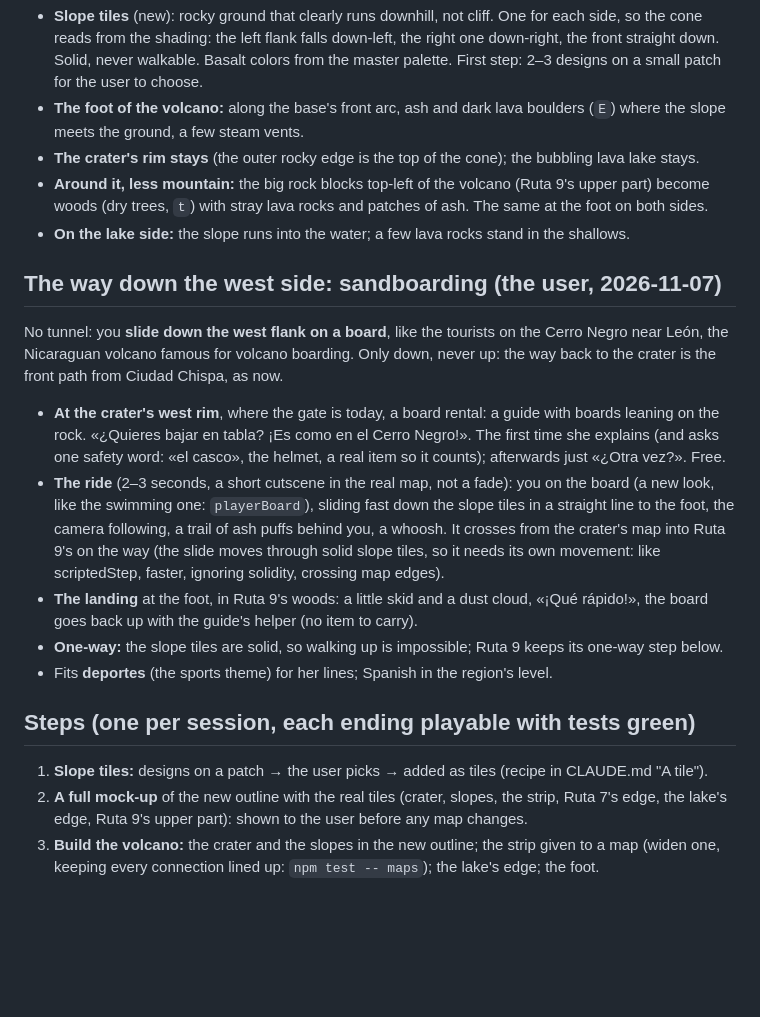
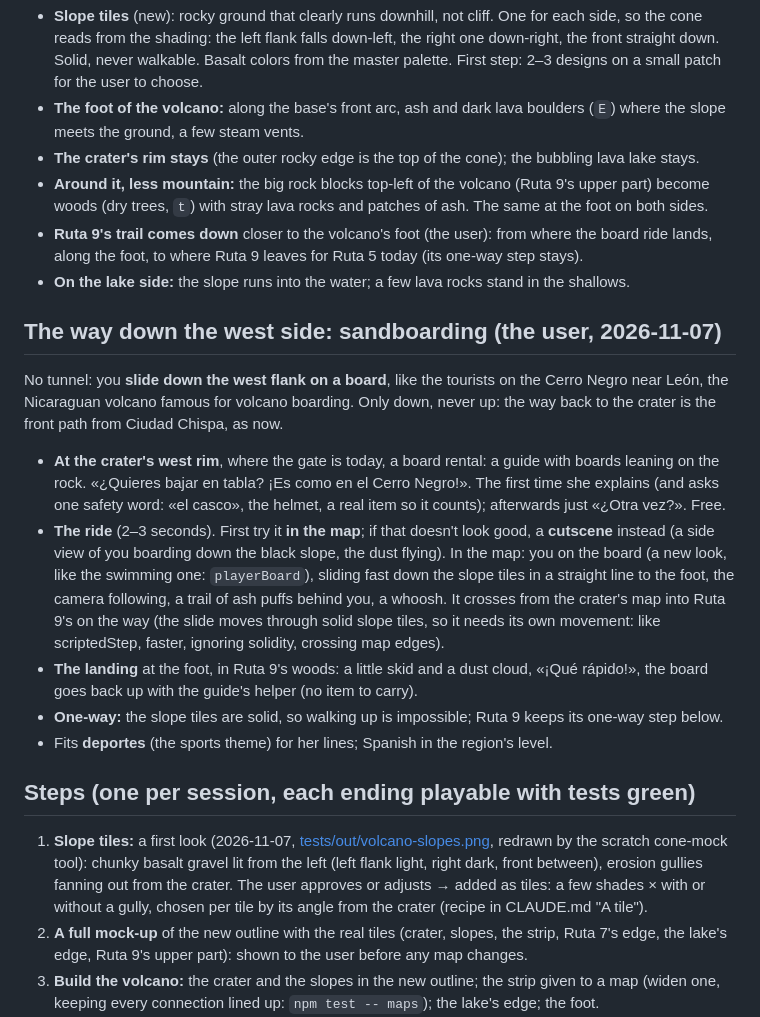
Before and after one commit to erikssonjoakim12/palabritas, a Markdown page: plans/volcano.md, the part around the change. Drawn GitHub-style; blank space fills up the shorter version.

Commit message:
Volcano plan: try the board ride in the map first (a cutscene if not), Ruta 9's trail down by the foot, the slope look's first draft
Co-Authored-By: Claude Opus 5.5 <noreply@anthropic.com>

```diff
--- a/plans/volcano.md
+++ b/plans/volcano.md
@@ -24,6 +24,8 @@ to no map. The lake (`lago`) touches the volcano's east side.
 - **The crater's rim stays** (the outer rocky edge is the top of the cone); the bubbling lava lake stays.
 - **Around it, less mountain:** the big rock blocks top-left of the volcano (Ruta 9's upper part) become woods (dry
   trees, `t`) with stray lava rocks and patches of ash. The same at the foot on both sides.
+- **Ruta 9's trail comes down** closer to the volcano's foot (the user): from where the board ride lands, along the
+  foot, to where Ruta 9 leaves for Ruta 5 today (its one-way step stays).
 - **On the lake side:** the slope runs into the water; a few lava rocks stand in the shallows.
 
 ## The way down the west side: sandboarding (the user, 2026-11-07)
@@ -35,7 +37,8 @@ Ciudad Chispa, as now.
 - **At the crater's west rim**, where the gate is today, a board rental: a guide with boards leaning on the rock.
   «¿Quieres bajar en tabla? ¡Es como en el Cerro Negro!». The first time she explains (and asks one safety word:
   «el casco», the helmet, a real item so it counts); afterwards just «¿Otra vez?». Free.
-- **The ride** (2–3 seconds, a short cutscene in the real map, not a fade): you on the board (a new look, like the
+- **The ride** (2–3 seconds). First try it **in the map**; if that doesn't look good, a **cutscene** instead (a side view of
+  you boarding down the black slope, the dust flying). In the map: you on the board (a new look, like the
   swimming one: `playerBoard`), sliding fast down the slope tiles in a straight line to the foot, the camera
   following, a trail of ash puffs behind you, a whoosh. It crosses from the crater's map into Ruta 9's on the way
   (the slide moves through solid slope tiles, so it needs its own movement: like scriptedStep, faster, ignoring
@@ -47,7 +50,10 @@ Ciudad Chispa, as now.
 
 ## Steps (one per session, each ending playable with tests green)
 
-1. **Slope tiles:** designs on a patch → the user picks → added as tiles (recipe in CLAUDE.md "A tile").
+1. **Slope tiles:** a first look (2026-11-07, [tests/out/volcano-slopes.png](../tests/out/volcano-slopes.png), redrawn
+   by the scratch cone-mock tool): chunky basalt gravel lit from the left (left flank light, right dark, front between),
+   erosion gullies fanning out from the crater. The user approves or adjusts → added as tiles: a few shades × with or
+   without a gully, chosen per tile by its angle from the crater (recipe in CLAUDE.md "A tile").
 2. **A full mock-up** of the new outline with the real tiles (crater, slopes, the strip, Ruta 7's edge, the lake's
    edge, Ruta 9's upper part): shown to the user before any map changes.
 3. **Build the volcano:** the crater and the slopes in the new outline; the strip given to a map (widen one, keeping
```
